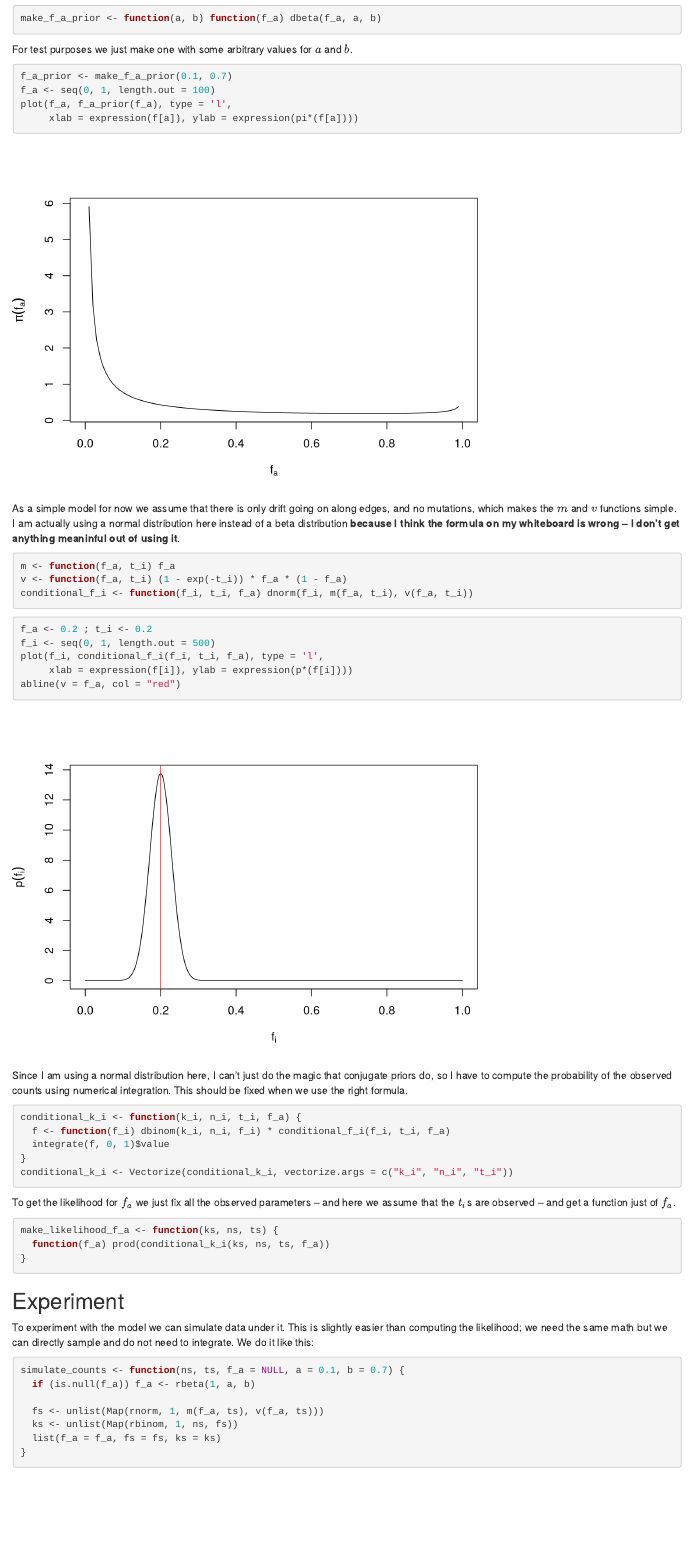
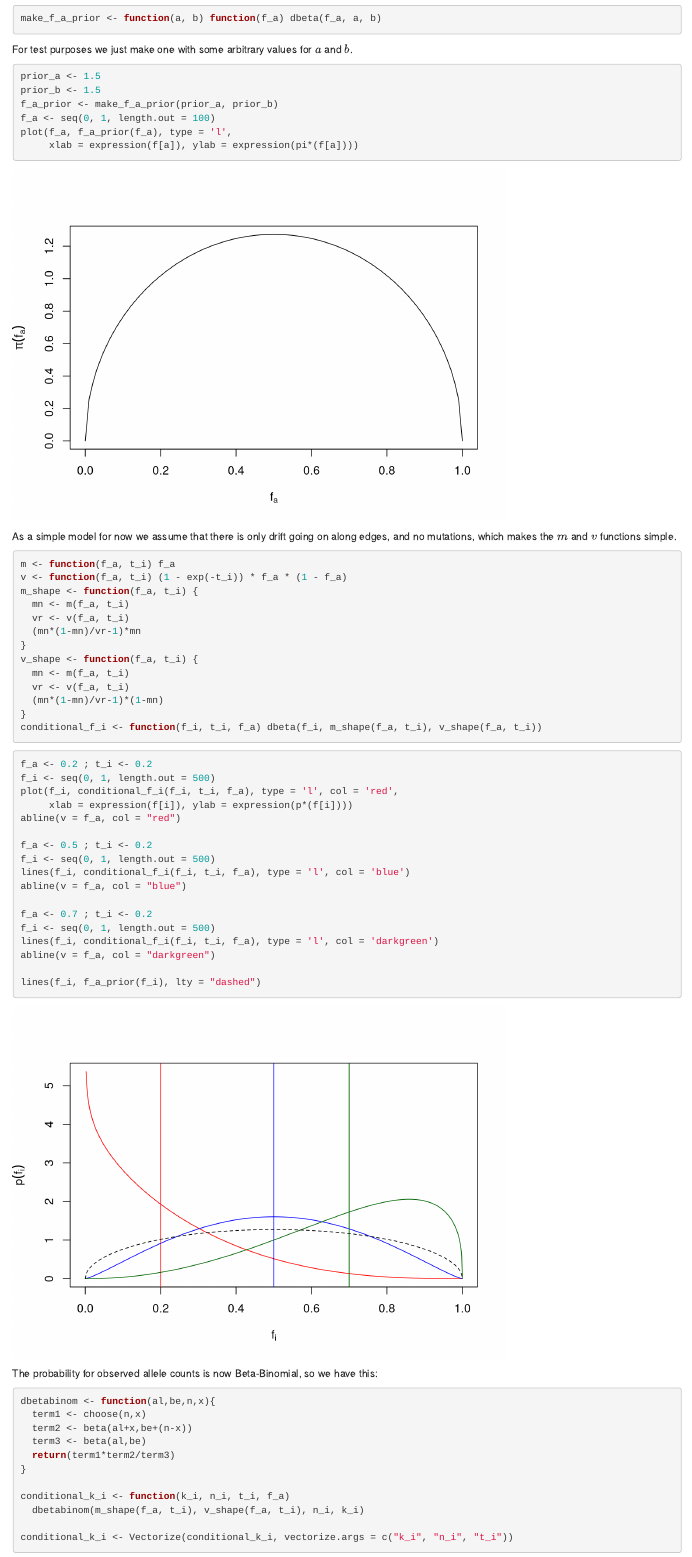
Before and after one commit to mailund/ancpoly, an R Markdown document (report.Rmd): the page in a window 1100 px wide, from 920 px down. Rendered offline with R 4.5, knitr and Pandoc, with nearby package versions; code that draws random numbers runs with fixed seeds of ours.

Commit message:
Updated model

````diff
--- a/report.Rmd
+++ b/report.Rmd
@@ -32,35 +32,65 @@
 For test purposes we just make one with some arbitrary values for $a$ and $b$.
 
 ```{r}
-f_a_prior <- make_f_a_prior(0.1, 0.7)
+prior_a <- 1.5
+prior_b <- 1.5
+f_a_prior <- make_f_a_prior(prior_a, prior_b)
 f_a <- seq(0, 1, length.out = 100)
 plot(f_a, f_a_prior(f_a), type = 'l',
      xlab = expression(f[a]), ylab = expression(pi*(f[a])))
 ```
 
-As a simple model for now we assume that there is only drift going on along edges, and no mutations, which makes the $m$ and $v$ functions simple. I am actually using a normal distribution here instead of a beta distribution **because I think the formula on my whiteboard is wrong -- I don't get anything meaninful out of using it**.
+As a simple model for now we assume that there is only drift going on along edges, and no mutations, which makes the $m$ and $v$ functions simple.
 
 ```{r}
 m <- function(f_a, t_i) f_a
 v <- function(f_a, t_i) (1 - exp(-t_i)) * f_a * (1 - f_a)
-conditional_f_i <- function(f_i, t_i, f_a) dnorm(f_i, m(f_a, t_i), v(f_a, t_i))
+m_shape <- function(f_a, t_i) {
+  mn <- m(f_a, t_i)
+  vr <- v(f_a, t_i)
+  (mn*(1-mn)/vr-1)*mn
+}
+v_shape <- function(f_a, t_i) {
+  mn <- m(f_a, t_i)
+  vr <- v(f_a, t_i)
+  (mn*(1-mn)/vr-1)*(1-mn)
+}
+conditional_f_i <- function(f_i, t_i, f_a) dbeta(f_i, m_shape(f_a, t_i), v_shape(f_a, t_i))
 ```
 
 ```{r}
 f_a <- 0.2 ; t_i <- 0.2
 f_i <- seq(0, 1, length.out = 500)
-plot(f_i, conditional_f_i(f_i, t_i, f_a), type = 'l',
+plot(f_i, conditional_f_i(f_i, t_i, f_a), type = 'l', col = 'red',
      xlab = expression(f[i]), ylab = expression(p*(f[i])))
 abline(v = f_a, col = "red")
+
+f_a <- 0.5 ; t_i <- 0.2
+f_i <- seq(0, 1, length.out = 500)
+lines(f_i, conditional_f_i(f_i, t_i, f_a), type = 'l', col = 'blue')
+abline(v = f_a, col = "blue")
+
+f_a <- 0.7 ; t_i <- 0.2
+f_i <- seq(0, 1, length.out = 500)
+lines(f_i, conditional_f_i(f_i, t_i, f_a), type = 'l', col = 'darkgreen')
+abline(v = f_a, col = "darkgreen")
+
+lines(f_i, f_a_prior(f_i), lty = "dashed")
 ```
 
-Since I am using a normal distribution here, I can't just do the magic that conjugate priors do, so I have to compute the probability of the observed counts using numerical integration. This should be fixed when we use the right formula.
+The probability for observed allele counts is now Beta-Binomial, so we have this:
 
 ```{r}
-conditional_k_i <- function(k_i, n_i, t_i, f_a) {
-  f <- function(f_i) dbinom(k_i, n_i, f_i) * conditional_f_i(f_i, t_i, f_a)
-  integrate(f, 0, 1)$value
+dbetabinom <- function(al,be,n,x){
+  term1 <- choose(n,x)
+  term2 <- beta(al+x,be+(n-x))
+  term3 <- beta(al,be)
+  return(term1*term2/term3)
 }
+
+conditional_k_i <- function(k_i, n_i, t_i, f_a)
+  dbetabinom(m_shape(f_a, t_i), v_shape(f_a, t_i), n_i, k_i)
+
 conditional_k_i <- Vectorize(conditional_k_i, vectorize.args = c("k_i", "n_i", "t_i"))
 ```
 
@@ -77,10 +107,10 @@
 To experiment with the model we can simulate data under it. This is slightly easier than computing the likelihood; we need the same math but we can directly sample and do not need to integrate. We do it like this:
 
 ```{r}
-simulate_counts <- function(ns, ts, f_a = NULL, a = 0.1, b = 0.7) {
+simulate_counts <- function(ns, ts, f_a = NULL, a = prior_a, b = prior_b) {
   if (is.null(f_a)) f_a <- rbeta(1, a, b)
 
-  fs <- unlist(Map(rnorm, 1, m(f_a, ts), v(f_a, ts)))
+  fs <- unlist(Map(rbeta, 1, m_shape(f_a, ts), v_shape(f_a, ts)))
   ks <- unlist(Map(rbinom, 1, ns, fs))
   list(f_a = f_a, fs = fs, ks = ks)
 }
````
Also changed, not shown: report.html, report.nb.html, report.Rmd (33 more changed lines).
